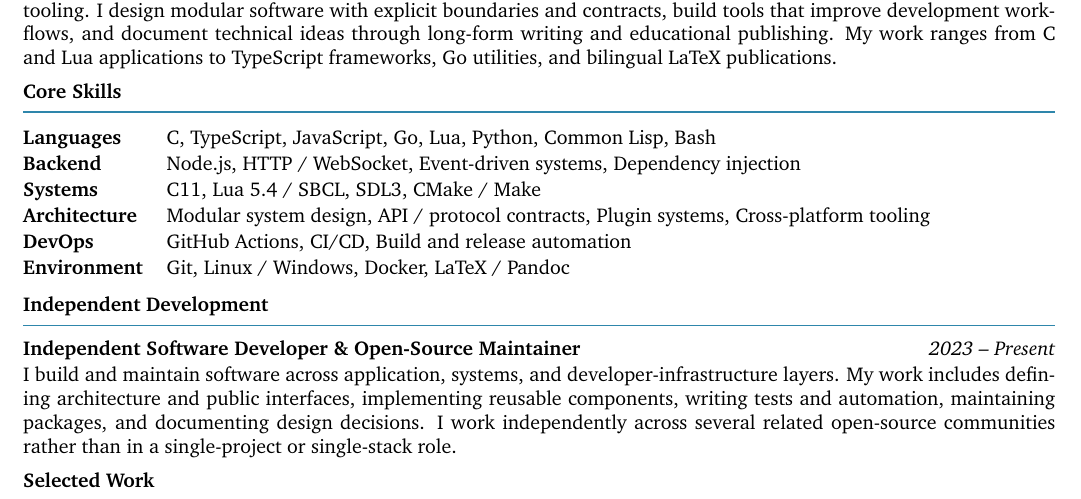
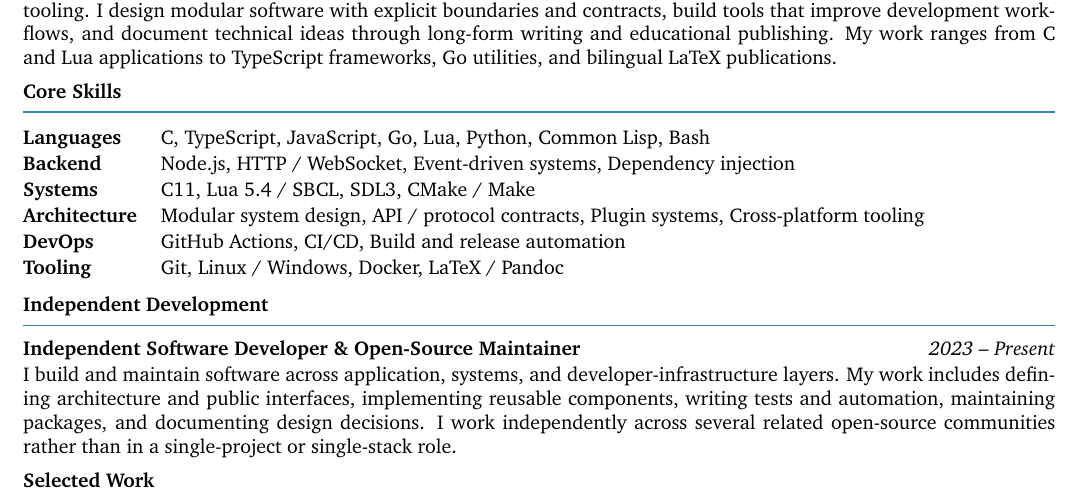
Before and after one commit to papyrxis/papers, a LaTeX CV (resumes/en/resume.tex, which reads resumes/shared/sections/common/skills.tex): part of the page, cut so that both start at the same text. Compiled offline with XeLaTeX.

Commit message:
resume: simplify skills groups for readability

```diff
--- a/resumes/shared/sections/common/skills.tex
+++ b/resumes/shared/sections/common/skills.tex
@@ -7,7 +7,7 @@
 \providecommand{\SkillLabelDevOps}{DevOps}
 \providecommand{\SkillLabelDatabases}{Databases}
 \providecommand{\SkillLabelMessaging}{Messaging}
-\providecommand{\SkillLabelEnvironment}{Environment}
+\providecommand{\SkillLabelEnvironment}{Tooling}
 \providecommand{\SkillLabelAI}{AI / ML}
 \providecommand{\SkillLabelMobile}{Mobile}
 \providecommand{\SkillLabelSecurity}{Security}
@@ -16,15 +16,9 @@
   \begin{tabular}{@{}ll}
     \skillrow{SkillLanguages}{\SkillLabelLanguages}
     \skillrow{SkillBackend}{\SkillLabelBackend}
-    \skillrow{SkillFrontend}{\SkillLabelFrontend}
     \skillrow{SkillSystems}{\SkillLabelSystems}
     \skillrow{SkillArchitecture}{\SkillLabelArchitecture}
     \skillrow{SkillDevOps}{\SkillLabelDevOps}
-    \skillrow{SkillDatabases}{\SkillLabelDatabases}
-    \skillrow{SkillMessaging}{\SkillLabelMessaging}
     \skillrow{SkillEnvironment}{\SkillLabelEnvironment}
-    \skillrow{SkillAI}{\SkillLabelAI}
-    \skillrow{SkillMobile}{\SkillLabelMobile}
-    \skillrow{SkillSecurity}{\SkillLabelSecurity}
   \end{tabular}%
 }
```
